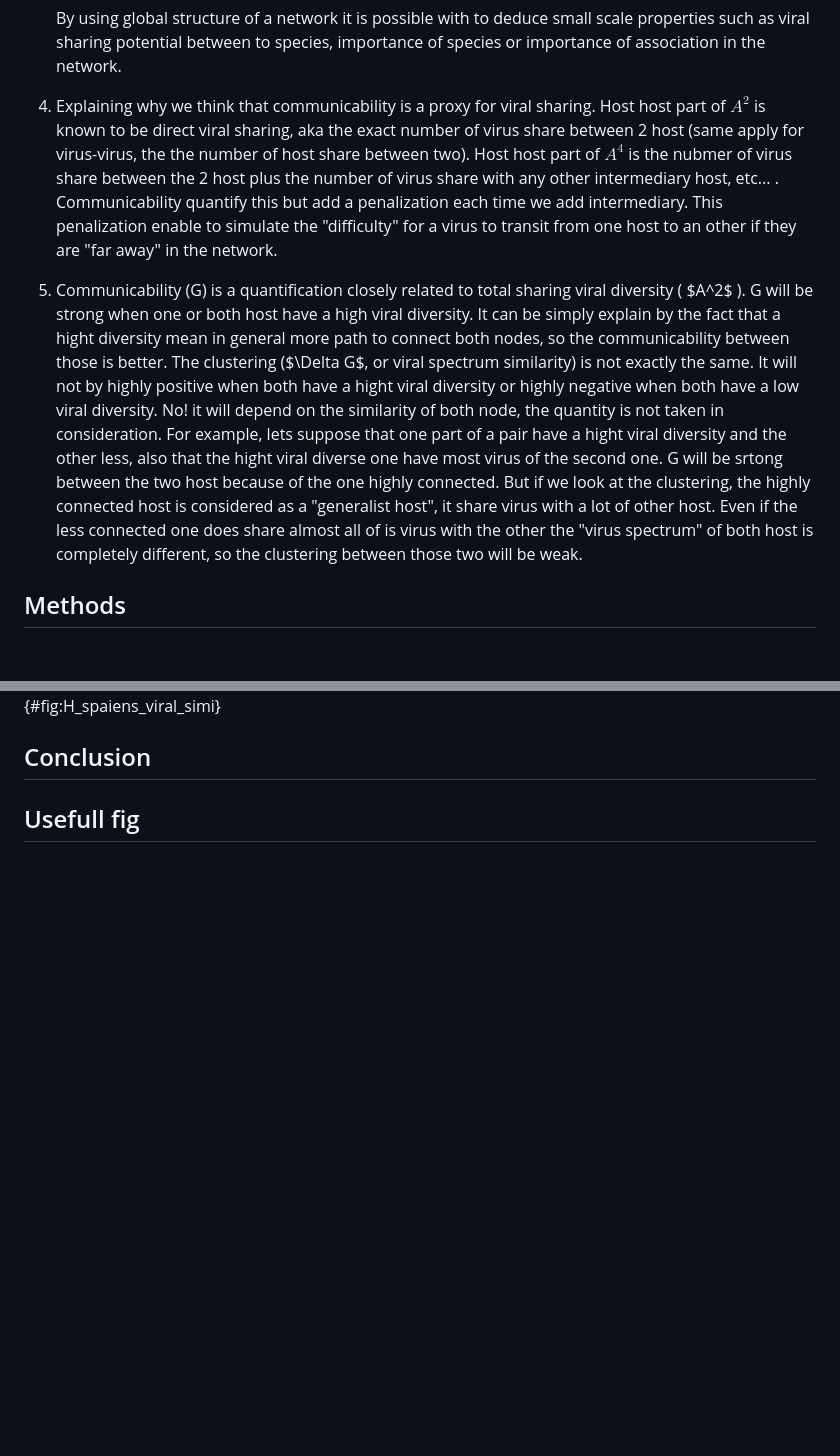
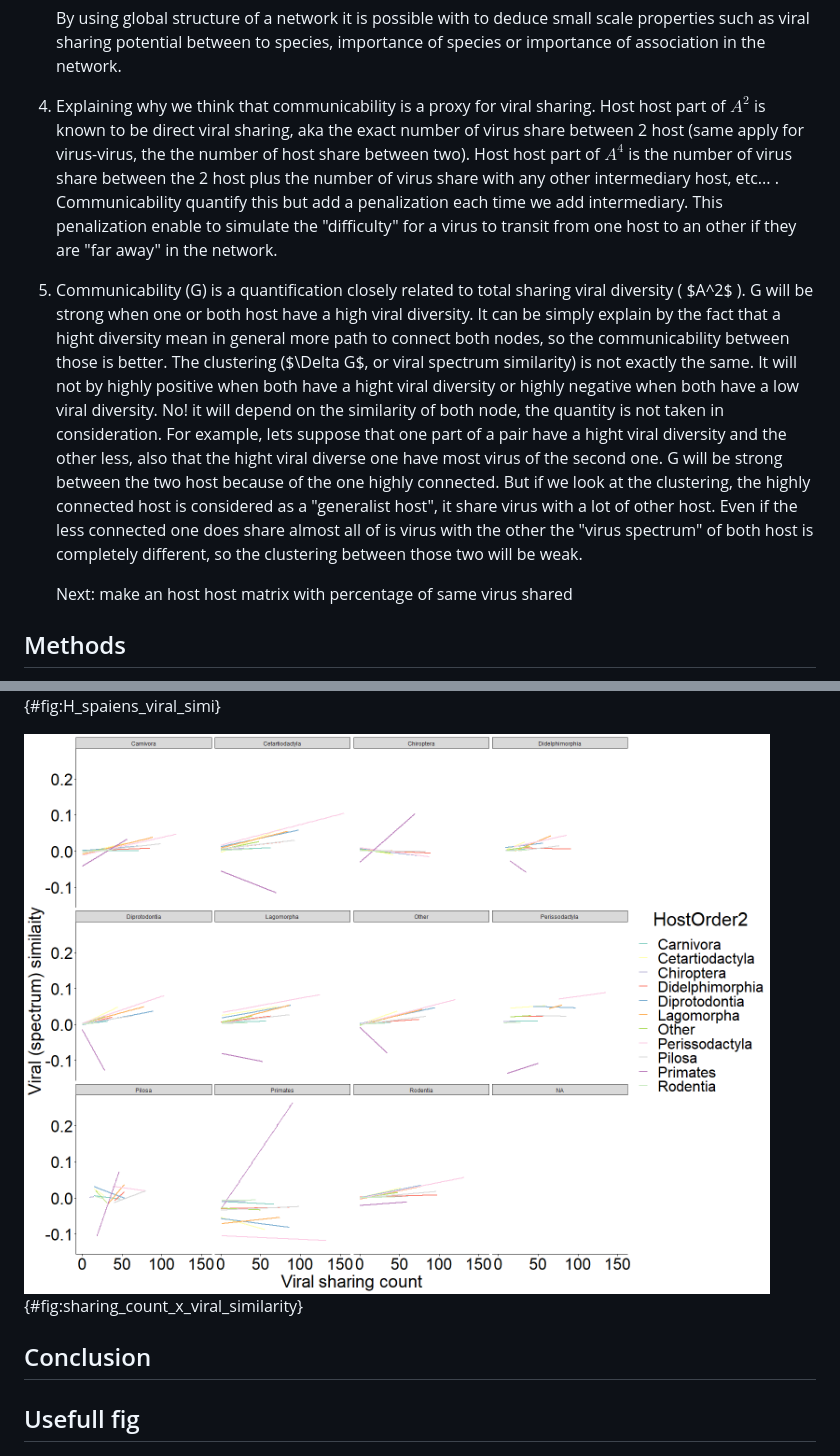
Before and after one commit to GhMathis/edge_importance_ntw, a Markdown page: README.md, 2 parts joined by grey strips. Drawn GitHub-style; pictures changed too: figures/sharing_count_x_viral_similarity.png (added); blank space fills up the shorter version.

Commit message:
:art: new fig

```diff
--- a/README.md
+++ b/README.md
@@ -22,9 +22,11 @@ output:
 
     By using global structure of a network it is possible with to deduce small scale properties such as viral sharing potential between to species, importance of species or importance of association in the network.
 
-4.  Explaining why we think that communicability is a proxy for viral sharing. Host host part of $A^2$ is known to be direct viral sharing, aka the exact number of virus share between 2 host (same apply for virus-virus, the the number of host share between two). Host host part of $A^4$ is the nubmer of virus share between the 2 host plus the number of virus share with any other intermediary host, etc... . Communicability quantify this but add a penalization each time we add intermediary. This penalization enable to simulate the "difficulty" for a virus to transit from one host to an other if they are "far away" in the network.
+4.  Explaining why we think that communicability is a proxy for viral sharing. Host host part of $A^2$ is known to be direct viral sharing, aka the exact number of virus share between 2 host (same apply for virus-virus, the the number of host share between two). Host host part of $A^4$ is the number of virus share between the 2 host plus the number of virus share with any other intermediary host, etc... . Communicability quantify this but add a penalization each time we add intermediary. This penalization enable to simulate the "difficulty" for a virus to transit from one host to an other if they are "far away" in the network.
 
-5.  Communicability (G) is a quantification closely related to total sharing viral diversity ( \$A\^2\$ ). G will be strong when one or both host have a high viral diversity. It can be simply explain by the fact that a hight diversity mean in general more path to connect both nodes, so the communicability between those is better. The clustering (\$\\Delta G\$, or viral spectrum similarity) is not exactly the same. It will not by highly positive when both have a hight viral diversity or highly negative when both have a low viral diversity. No! it will depend on the similarity of both node, the quantity is not taken in consideration. For example, lets suppose that one part of a pair have a hight viral diversity and the other less, also that the hight viral diverse one have most virus of the second one. G will be srtong between the two host because of the one highly connected. But if we look at the clustering, the highly connected host is considered as a "generalist host", it share virus with a lot of other host. Even if the less connected one does share almost all of is virus with the other the "virus spectrum" of both host is completely different, so the clustering between those two will be weak.
+5.  Communicability (G) is a quantification closely related to total sharing viral diversity ( \$A\^2\$ ). G will be strong when one or both host have a high viral diversity. It can be simply explain by the fact that a hight diversity mean in general more path to connect both nodes, so the communicability between those is better. The clustering (\$\\Delta G\$, or viral spectrum similarity) is not exactly the same. It will not by highly positive when both have a hight viral diversity or highly negative when both have a low viral diversity. No! it will depend on the similarity of both node, the quantity is not taken in consideration. For example, lets suppose that one part of a pair have a hight viral diversity and the other less, also that the hight viral diverse one have most virus of the second one. G will be strong between the two host because of the one highly connected. But if we look at the clustering, the highly connected host is considered as a "generalist host", it share virus with a lot of other host. Even if the less connected one does share almost all of is virus with the other the "virus spectrum" of both host is completely different, so the clustering between those two will be weak.
+
+    Next: make an host host matrix with percentage of same virus shared
 
 ## Methods
 
@@ -157,6 +159,8 @@ levelplot(delta_G, ylab = "node", xlab ="node",col.regions = rev(matlab.like(16)
 
 ![Phylogenetic distance explain sharing similarity of Homo sapiens (with almost all trefle host)](figures/H_spaiens_viral_simi_x_phylo_dist.png){#fig:H_spaiens_viral_simi}
 
+![Viral sharing count between host isn't always correlated with sharing similarity](figures/sharing_count_x_viral_similarity.png){#fig:sharing_count_x_viral_similarity}
+
 ## Conclusion
 
 ## Usefull fig
```
